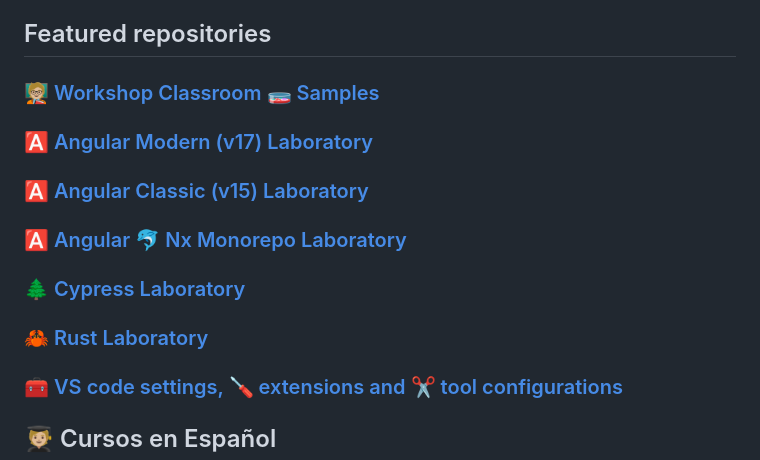
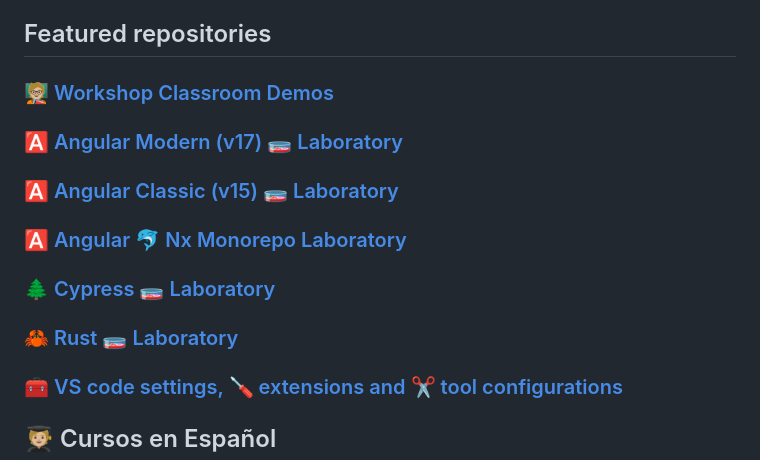
Before and after one commit to AlbertoBasalo/albertobasalo, a Markdown page: README.md, the part around the change. Drawn GitHub-style.

```diff
--- a/README.md
+++ b/README.md
@@ -29,17 +29,17 @@
 
 ## Featured repositories
 
-### [🧑🏼‍🏫 Workshop Classroom 🧫 Samples](https://github.com/CursosAlbertoBasalo)
+### [🧑🏼‍🏫 Workshop Classroom Demos](https://github.com/CursosAlbertoBasalo)
 
-### [🅰️ Angular Modern (v17) Laboratory](https://github.com/AlbertoBasalo/ng-lab)
+### [🅰️ Angular Modern (v17) 🧫 Laboratory](https://github.com/AlbertoBasalo/ng-lab)
 
-### [🅰️ Angular Classic (v15) Laboratory](https://github.com/AlbertoBasalo/nc-lab)
+### [🅰️ Angular Classic (v15) 🧫 Laboratory](https://github.com/AlbertoBasalo/nc-lab)
 
 ### [🅰️ Angular 🐬 Nx Monorepo Laboratory](https://github.com/AlbertoBasalo/nx-lab)
 
-### [🌲 Cypress Laboratory](https://github.com/AlbertoBasalo/cy-lab)
+### [🌲 Cypress 🧫 Laboratory](https://github.com/AlbertoBasalo/cy-lab)
 
-### [🦀 Rust Laboratory](https://github.com/AlbertoBasalo/rs-lab)
+### [🦀 Rust 🧫 Laboratory](https://github.com/AlbertoBasalo/rs-lab)
 
 ### [🧰 VS code settings, 🪛 extensions and ✂️ tool configurations](https://github.com/AlbertoBasalo/dotfiles)
 
```
